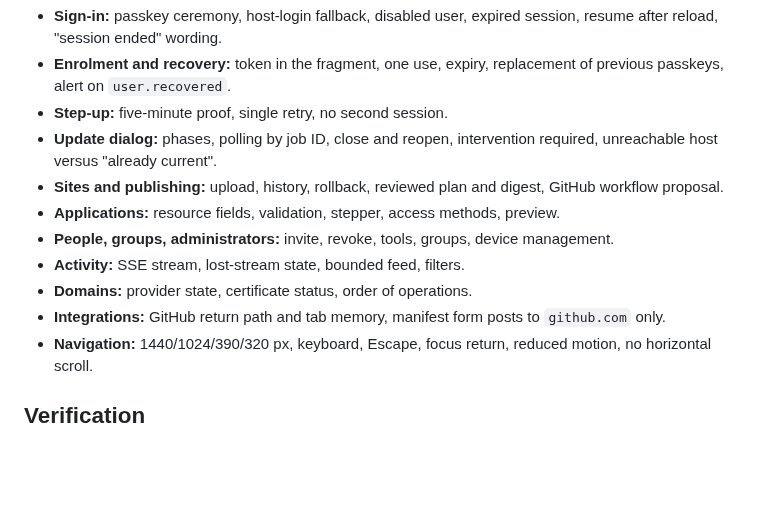
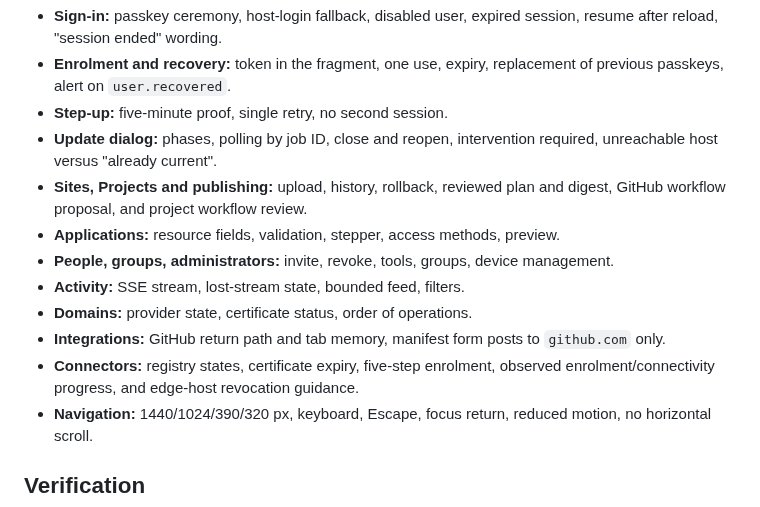
Before and after one commit to ozal-project/ozal, a Markdown page: docs/architecture/console-react-migration.md, the part around the change. GitHub-like rendering; blank space fills up the shorter version.

Commit message:
ui-012: complete React parity checklist

```diff
--- a/docs/architecture/console-react-migration.md
+++ b/docs/architecture/console-react-migration.md
@@ -217,8 +217,8 @@ a browser, and keep the scripted coverage that already exists.
 - **Step-up:** five-minute proof, single retry, no second session.
 - **Update dialog:** phases, polling by job ID, close and reopen, intervention
   required, unreachable host versus "already current".
-- **Sites and publishing:** upload, history, rollback, reviewed plan and digest,
-  GitHub workflow proposal.
+- **Sites, Projects and publishing:** upload, history, rollback, reviewed plan
+  and digest, GitHub workflow proposal, and project workflow review.
 - **Applications:** resource fields, validation, stepper, access methods,
   preview.
 - **People, groups, administrators:** invite, revoke, tools, groups, device
@@ -227,6 +227,8 @@ a browser, and keep the scripted coverage that already exists.
 - **Domains:** provider state, certificate status, order of operations.
 - **Integrations:** GitHub return path and tab memory, manifest form posts to
   `github.com` only.
+- **Connectors:** registry states, certificate expiry, five-step enrolment,
+  observed enrolment/connectivity progress, and edge-host revocation guidance.
 - **Navigation:** 1440/1024/390/320 px, keyboard, Escape, focus return, reduced
   motion, no horizontal scroll.
 
```
